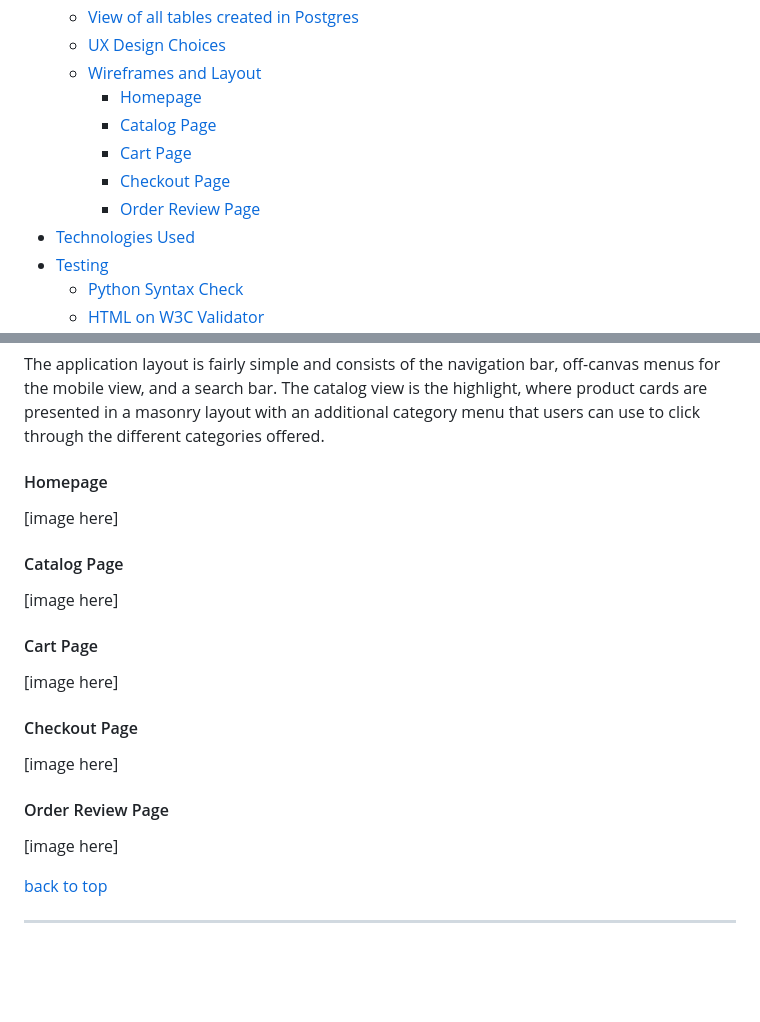
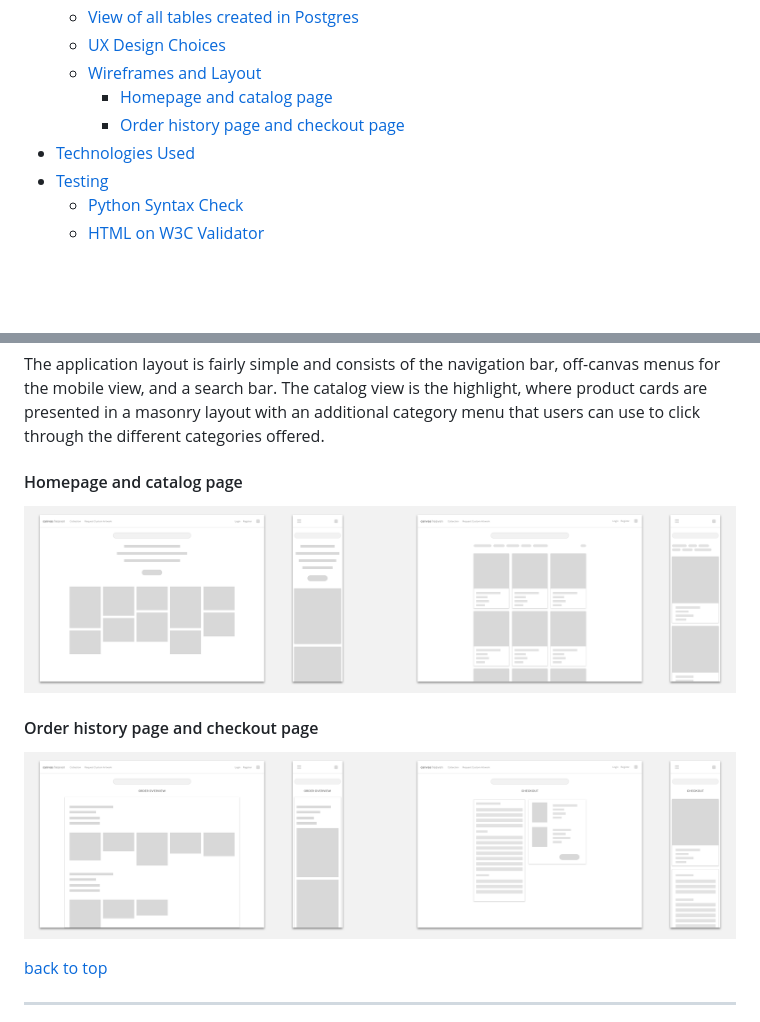
Before and after one commit to theodorCodes/ci-django-shop-ms4, a Markdown page: README.md, 2 parts joined by grey strips. GitHub-like rendering; pictures changed too: static/images/ms4-wireframe-1.png (added), static/images/ms4-wireframe-2.png (added); blank space fills up the shorter version.

Commit message:
Added wireframe images

```diff
--- a/README.md
+++ b/README.md
@@ -26,11 +26,8 @@ You can visit the page right [here!](https://codeinstitute-django-shop-ms4.herok
   - [View of all tables created in Postgres](#view-of-all-tables-created-in-postgres)
   - [UX Design Choices](#ux-design-choices)
   - [Wireframes and Layout](#wireframes-and-layout)
-    - [Homepage](#homepage)
-    - [Catalog Page](#catalog-page)
-    - [Cart Page](#cart-page)
-    - [Checkout Page](#checkout-page)
-    - [Order Review Page](#order-review-page)
+    - [Homepage and catalog page](#homepage-and-catalog-page)
+    - [Order history page and checkout page](#order-history-page-and-checkout-page)
 - [Technologies Used](#technologies-used)
 - [Testing](#testing)
   - [Python Syntax Check](#python-syntax-check)
@@ -321,33 +318,16 @@ The application layout is fairly simple and consists of the navigation bar, off-
 
 
 
-#### Homepage
-
-[image here]
-
-
-
-#### Catalog Page
-
-[image here]
-
-
-
-#### Cart Page
-
-[image here]
-
-
-
-#### Checkout Page
-
-[image here]
-
-
-
-#### Order Review Page
-
-[image here]
+#### Homepage and catalog page
+
+![ms4-wireframe-1](/static/images/ms4-wireframe-1.png)
+
+
+
+#### Order history page and checkout page
+
+![ms4-wireframe-2](/static/images/ms4-wireframe-2.png)
+
 
 
 
```
